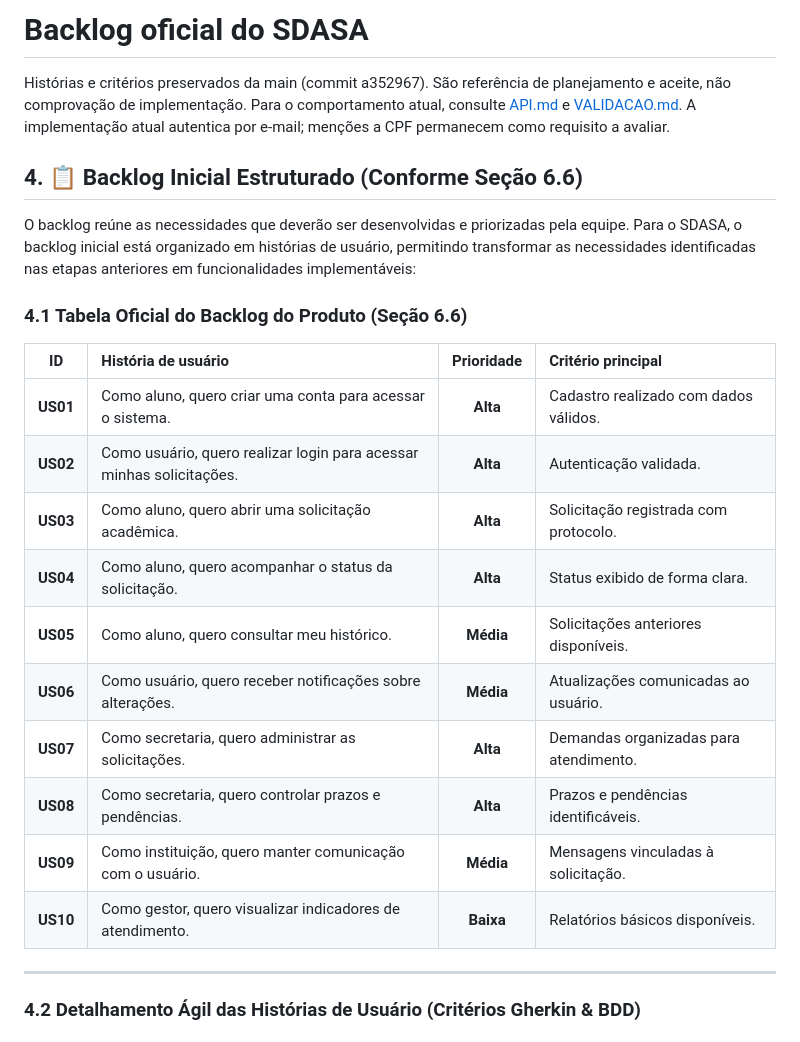
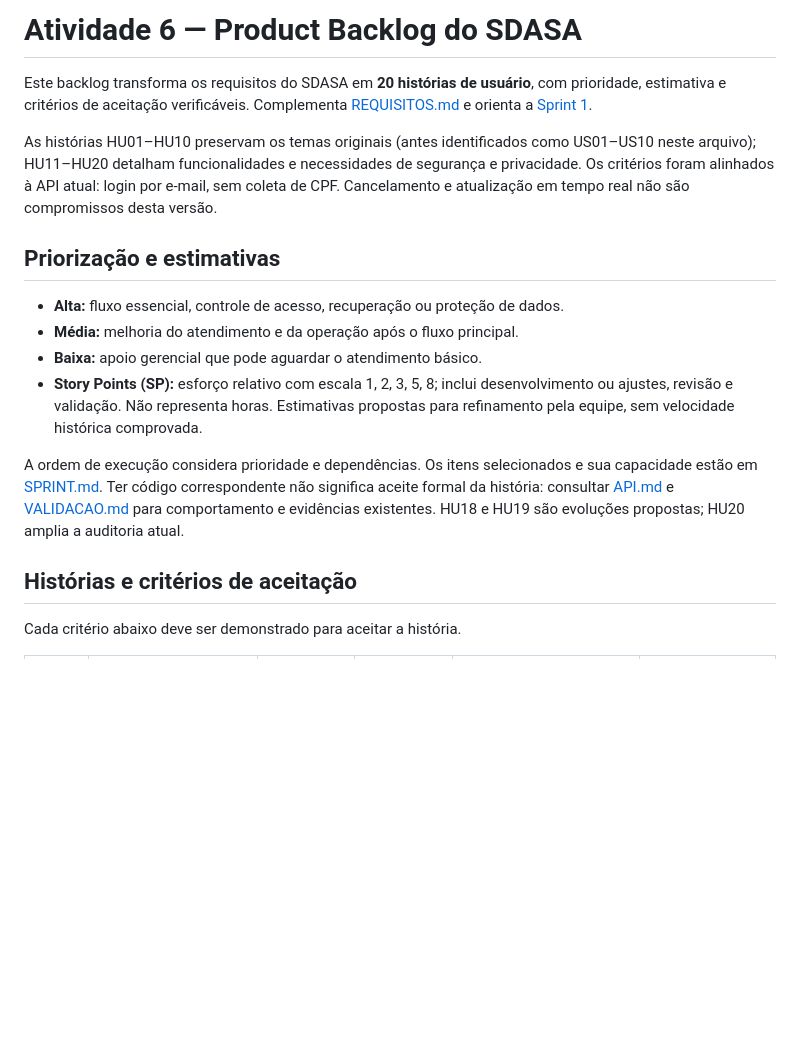
Before and after one commit to donald-cintado/SDASA, a Markdown page: docs/BACKLOG.md, the part around one of its changes. Rendered like a GitHub page; blank space fills up the shorter version.

```diff
--- a/docs/BACKLOG.md
+++ b/docs/BACKLOG.md
@@ -1,27 +1,19 @@
-# Backlog oficial do SDASA
+# Atividade 6 — Product Backlog do SDASA
 
-Histórias e critérios preservados da main (commit a352967). São referência de planejamento e aceite, não comprovação de implementação. Para o comportamento atual, consulte [API.md](API.md) e [VALIDACAO.md](VALIDACAO.md). A implementação atual autentica por e-mail; menções a CPF permanecem como requisito a avaliar.
+Este backlog transforma os requisitos do SDASA em **20 histórias de usuário**, com prioridade, estimativa e critérios de aceitação verificáveis. Complementa [REQUISITOS.md](../REQUISITOS.md) e orienta a [Sprint 1](SPRINT.md).
 
-## 4. 📋 Backlog Inicial Estruturado (Conforme Seção 6.6)
+As histórias HU01–HU10 preservam os temas originais (antes identificados como US01–US10 neste arquivo); HU11–HU20 detalham funcionalidades e necessidades de segurança e privacidade. Os critérios foram alinhados à API atual: login por e-mail, sem coleta de CPF. Cancelamento e atualização em tempo real não são compromissos desta versão.
 
-O backlog reúne as necessidades que deverão ser desenvolvidas e priorizadas pela equipe. Para o SDASA, o backlog inicial está organizado em histórias de usuário, permitindo transformar as necessidades identificadas nas etapas anteriores em funcionalidades implementáveis:
+## Priorização e estimativas
 
-### 4.1 Tabela Oficial do Backlog do Produto (Seção 6.6)
+- **Alta:** fluxo essencial, controle de acesso, recuperação ou proteção de dados.
+- **Média:** melhoria do atendimento e da operação após o fluxo principal.
+- **Baixa:** apoio gerencial que pode aguardar o atendimento básico.
+- **Story Points (SP):** esforço relativo com escala 1, 2, 3, 5, 8; inclui desenvolvimento ou ajustes, revisão e validação. Não representa horas. Estimativas propostas para refinamento pela equipe, sem velocidade histórica comprovada.
 
-| ID | História de usuário | Prioridade | Critério principal |
-|:---:|:---|:---:|:---|
-| **US01** | Como aluno, quero criar uma conta para acessar o sistema. | **Alta** | Cadastro realizado com dados válidos. |
-| **US02** | Como usuário, quero realizar login para acessar minhas solicitações. | **Alta** | Autenticação validada. |
-| **US03** | Como aluno, quero abrir uma solicitação acadêmica. | **Alta** | Solicitação registrada com protocolo. |
-| **US04** | Como aluno, quero acompanhar o status da solicitação. | **Alta** | Status exibido de forma clara. |
-| **US05** | Como aluno, quero consultar meu histórico. | **Média** | Solicitações anteriores disponíveis. |
-| **US06** | Como usuário, quero receber notificações sobre alterações. | **Média** | Atualizações comunicadas ao usuário. |
-| **US07** | Como secretaria, quero administrar as solicitações. | **Alta** | Demandas organizadas para atendimento. |
-| **US08** | Como secretaria, quero controlar prazos e pendências. | **Alta** | Prazos e pendências identificáveis. |
-| **US09** | Como instituição, quero manter comunicação com o usuário. | **Média** | Mensagens vinculadas à solicitação. |
-| **US10** | Como gestor, quero visualizar indicadores de atendimento. | **Baixa** | Relatórios básicos disponíveis. |
+A ordem de execução considera prioridade e dependências. Os itens selecionados e sua capacidade estão em [SPRINT.md](SPRINT.md). Ter código correspondente não significa aceite formal da história: consultar [API.md](API.md) e [VALIDACAO.md](VALIDACAO.md) para comportamento e evidências existentes. HU18 e HU19 são evoluções propostas; HU20 amplia a auditoria atual.
 
----
+## Histórias e critérios de aceitação
 
-### 4.2 Detalhamento Ágil das Histórias de Usuário (Critérios Gherkin & BDD)
+Cada critério abaixo deve ser demonstrado para aceitar a história.
 
```
Also changed, not shown: other parts of docs/BACKLOG.md (+34 -138 lines), docs/SPRINT.md (added, +62 -0 lines).
